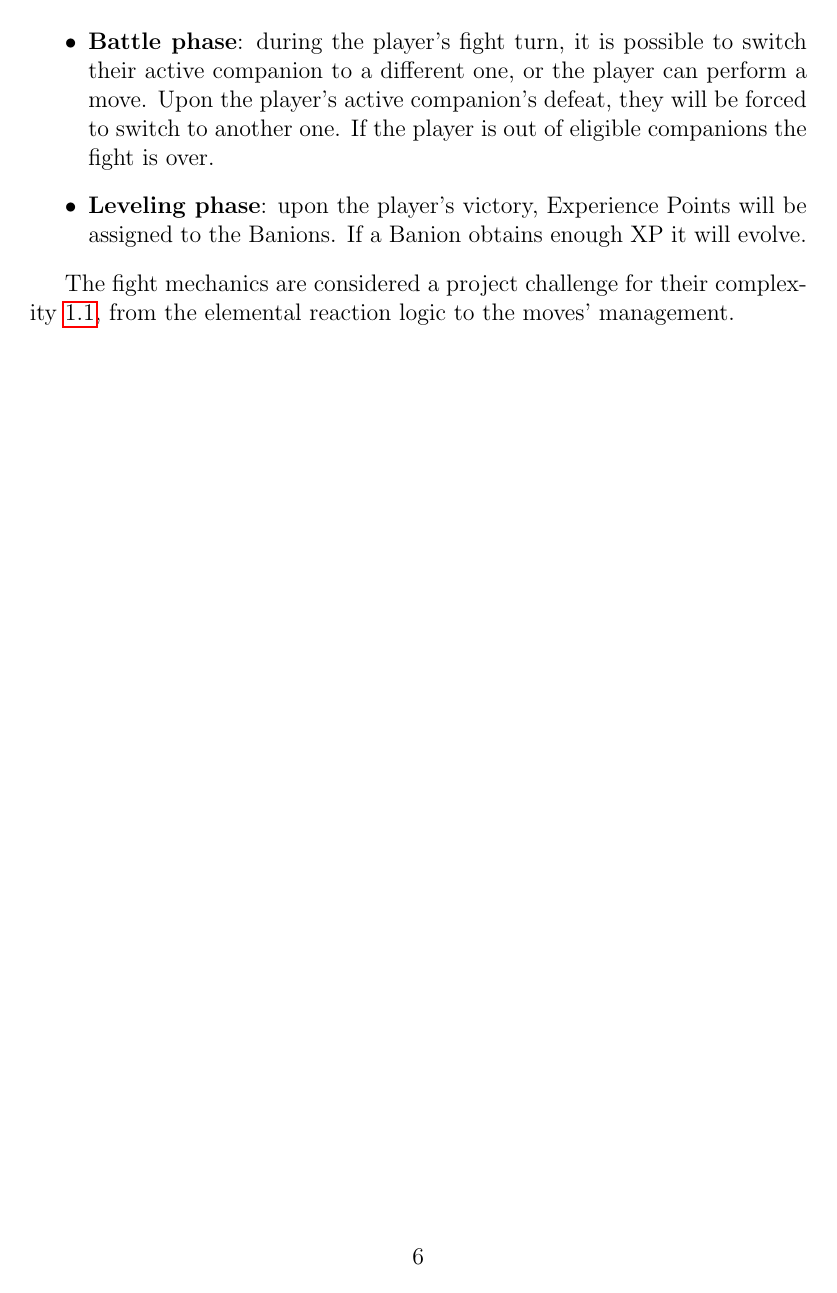
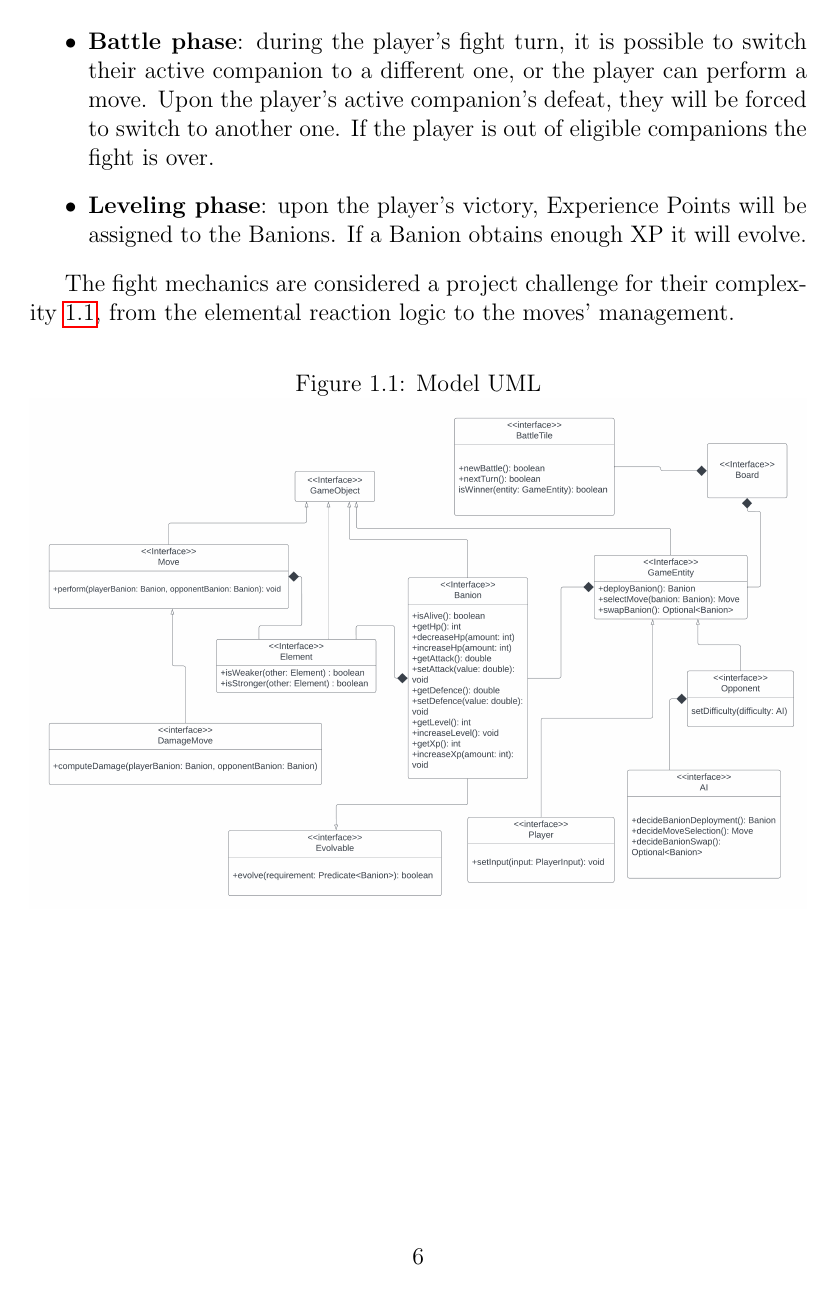
Before and after one commit to DarwinsQuest/DarwinsQuestReport, a LaTeX document (darwinsquest.tex): page 8 of 22. Compiled offline with pdfLaTeX.

Commit message:
Added model UML in paragraph 1.2

```diff
--- a/darwinsquest.tex
+++ b/darwinsquest.tex
@@ -7,6 +7,7 @@
 \usepackage{xurl}
 \usepackage{textcomp}
 \usepackage{float}
+\usepackage{adjustbox}
 
 \usepackage[
     backend=biber,
@@ -14,6 +15,12 @@
     sorting=ynt
 ]{biblatex}
 \addbibresource{darwinsquest.bib}
+
+\newcommand*{\MyIncludeGraphics}[2][]{%
+\begin{adjustbox}{max size={\textwidth}{\textheight}}
+    \includegraphics[#1]{#2}%
+\end{adjustbox}
+}
 
 \graphicspath{{img/}} % configuring the graphicx package globally
 
@@ -289,6 +296,12 @@
 \end{itemize}
 
     The fight mechanics are considered a project challenge for their complexity \ref{challengingbattle}, from the elemental reaction logic to the moves' management.
+
+    \begin{figure}[H]
+    \centering{}
+    \caption{Model UML}
+    \MyIncludeGraphics{model}
+    \end{figure}
 
 \chapter{Design}
 
```
Also changed, not shown: img/model.png (added).
